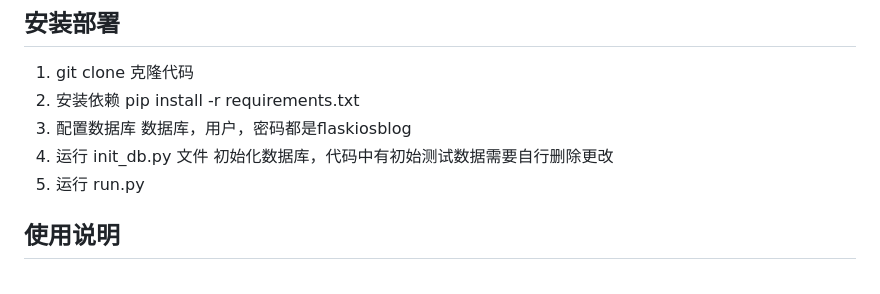
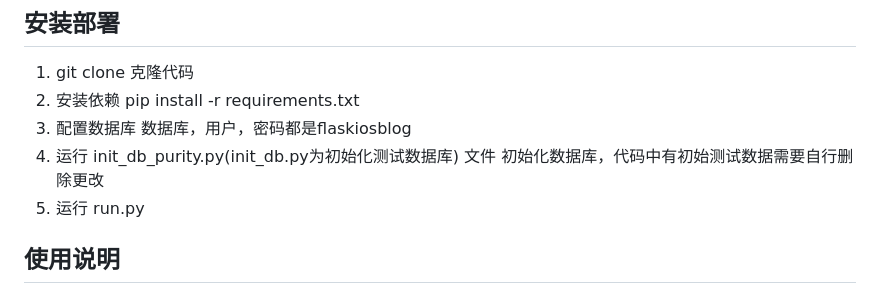
Before and after one commit to yandaozi/PPress, a Markdown page: README.md, the part around the change. Rendered like a GitHub page.

```diff
--- a/README.md
+++ b/README.md
@@ -149,7 +149,7 @@ app/
 1. git clone 克隆代码
 2. 安装依赖 pip install -r requirements.txt
 3. 配置数据库 数据库，用户，密码都是flaskiosblog
-4. 运行 init_db.py 文件 初始化数据库，代码中有初始测试数据需要自行删除更改
+4. 运行 init_db_purity.py(init_db.py为初始化测试数据库) 文件 初始化数据库，代码中有初始测试数据需要自行删除更改
 5. 运行 run.py
 
 ## 使用说明
```
